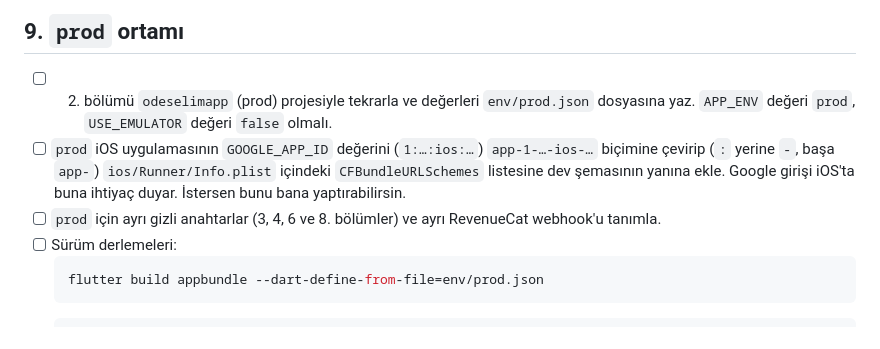
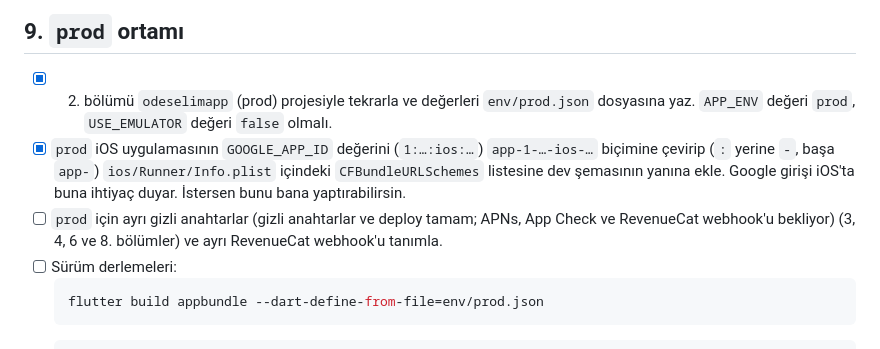
Before and after one commit to sudekazan/ev_arkadasligi, a Markdown page: docs/MANUAL_STEPS.md, the part around the change. Rendered like a GitHub page.

Commit message:
docs: prod (odeselimapp) kuruldu, mağaza adresleri prod'a çevrildi
Co-Authored-By: Claude Opus 5.5 <noreply@anthropic.com>

````diff
--- a/docs/MANUAL_STEPS.md
+++ b/docs/MANUAL_STEPS.md
@@ -128,9 +128,9 @@ Kodu ve `ios/Runner/Runner.entitlements` hazır. Gerekenler:
 
 ## 9. `prod` ortamı
 
-- [ ] 2. bölümü `odeselimapp` (prod) projesiyle tekrarla ve değerleri `env/prod.json` dosyasına yaz. `APP_ENV` değeri `prod`, `USE_EMULATOR` değeri `false` olmalı.
-- [ ] `prod` iOS uygulamasının `GOOGLE_APP_ID` değerini (`1:…:ios:…`) `app-1-…-ios-…` biçimine çevirip (`:` yerine `-`, başa `app-`) `ios/Runner/Info.plist` içindeki `CFBundleURLSchemes` listesine dev şemasının yanına ekle. Google girişi iOS'ta buna ihtiyaç duyar. İstersen bunu bana yaptırabilirsin.
-- [ ] `prod` için ayrı gizli anahtarlar (3, 4, 6 ve 8. bölümler) ve ayrı RevenueCat webhook'u tanımla.
+- [x] 2. bölümü `odeselimapp` (prod) projesiyle tekrarla ve değerleri `env/prod.json` dosyasına yaz. `APP_ENV` değeri `prod`, `USE_EMULATOR` değeri `false` olmalı.
+- [x] `prod` iOS uygulamasının `GOOGLE_APP_ID` değerini (`1:…:ios:…`) `app-1-…-ios-…` biçimine çevirip (`:` yerine `-`, başa `app-`) `ios/Runner/Info.plist` içindeki `CFBundleURLSchemes` listesine dev şemasının yanına ekle. Google girişi iOS'ta buna ihtiyaç duyar. İstersen bunu bana yaptırabilirsin.
+- [ ] `prod` için ayrı gizli anahtarlar (gizli anahtarlar ve deploy tamam; APNs, App Check ve RevenueCat webhook'u bekliyor) (3, 4, 6 ve 8. bölümler) ve ayrı RevenueCat webhook'u tanımla.
 - [ ] Sürüm derlemeleri:
   ```bash
   flutter build appbundle --dart-define-from-file=env/prod.json
````
Also changed, not shown: docs/STORE_LISTING.md (+7 -7 lines).
